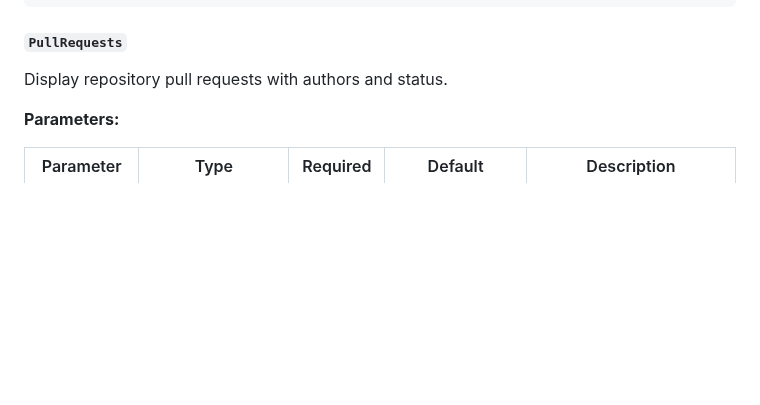
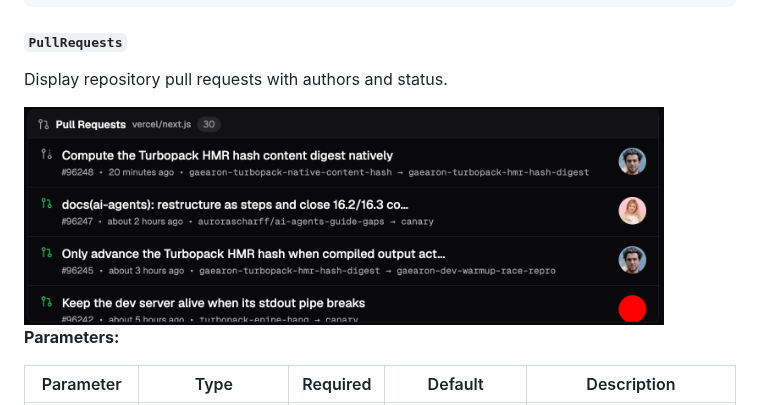
Before and after one commit to dashfy/dashfy-ext-github, a Markdown page: README.md, the part around the change. Rendered like a GitHub page; pictures changed too: preview/github.PullRequests.png (added); blank space fills up the shorter version.

Commit message:
docs: add PullRequests widget preview image to README.md

```diff
--- a/README.md
+++ b/README.md
@@ -314,6 +314,8 @@ Display repository branches with commit authors and dates.
 #### `PullRequests`
 
 Display repository pull requests with authors and status.
+
+<img src="./preview/github.PullRequests.png" alt="PullRequests widget preview" width="640" />
 
 **Parameters:**
 
```
